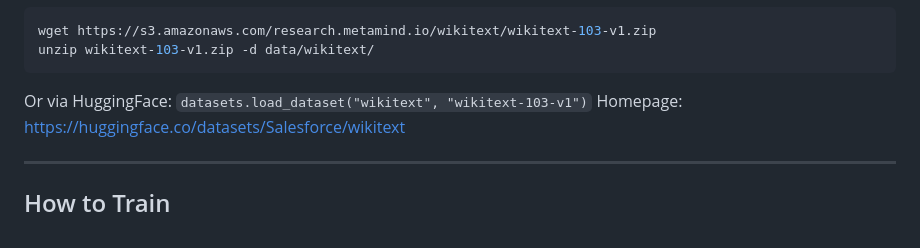
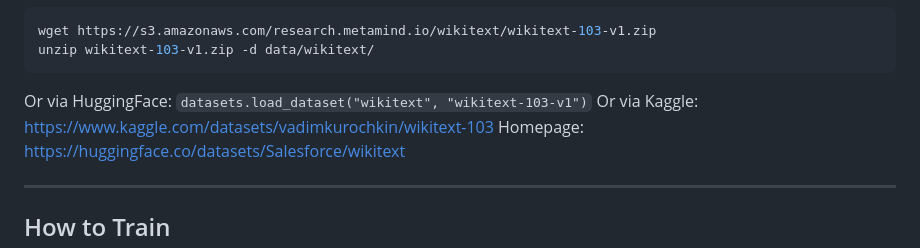
Before and after one commit to chetanxpatil/livnium, a Markdown page: README.md, the part around the change. Rendered like a GitHub page.

Commit message:
README: add Kaggle link for WikiText-103

````diff
--- a/README.md
+++ b/README.md
@@ -71,6 +71,7 @@ wget https://s3.amazonaws.com/research.metamind.io/wikitext/wikitext-103-v1.zip
 unzip wikitext-103-v1.zip -d data/wikitext/
 ```
 Or via HuggingFace: `datasets.load_dataset("wikitext", "wikitext-103-v1")`
+Or via Kaggle: https://www.kaggle.com/datasets/vadimkurochkin/wikitext-103
 Homepage: https://huggingface.co/datasets/Salesforce/wikitext
 
 ---
````
